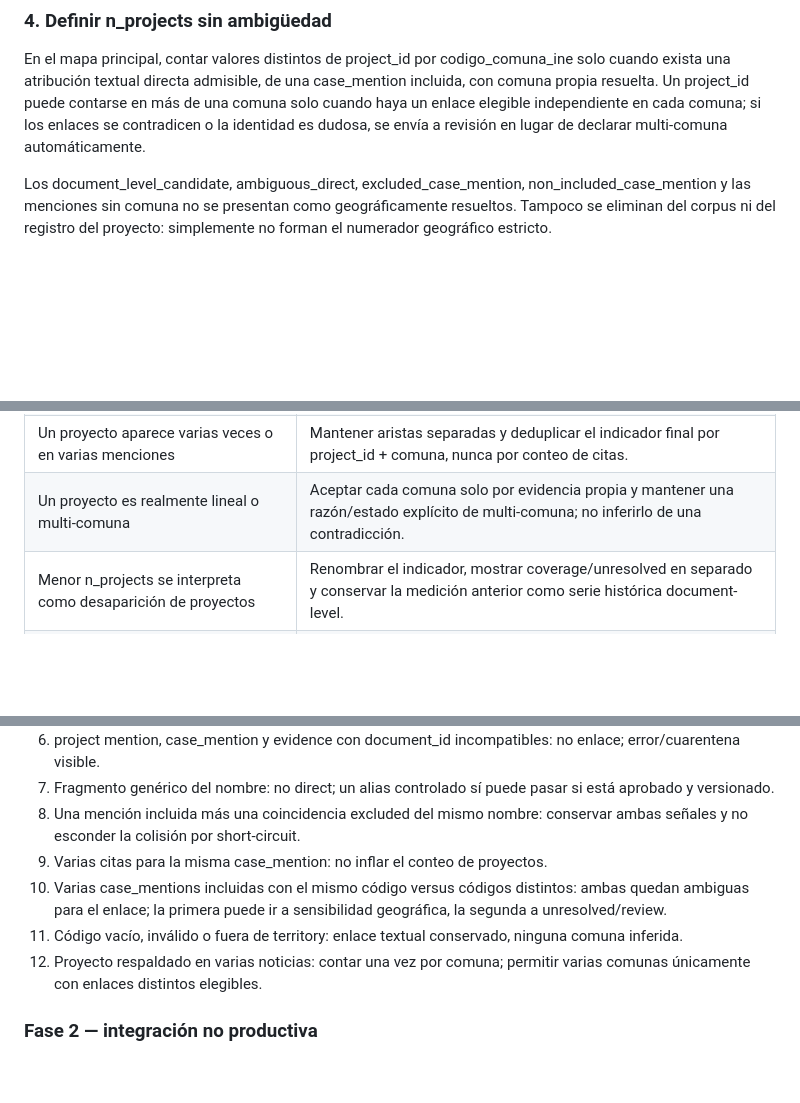
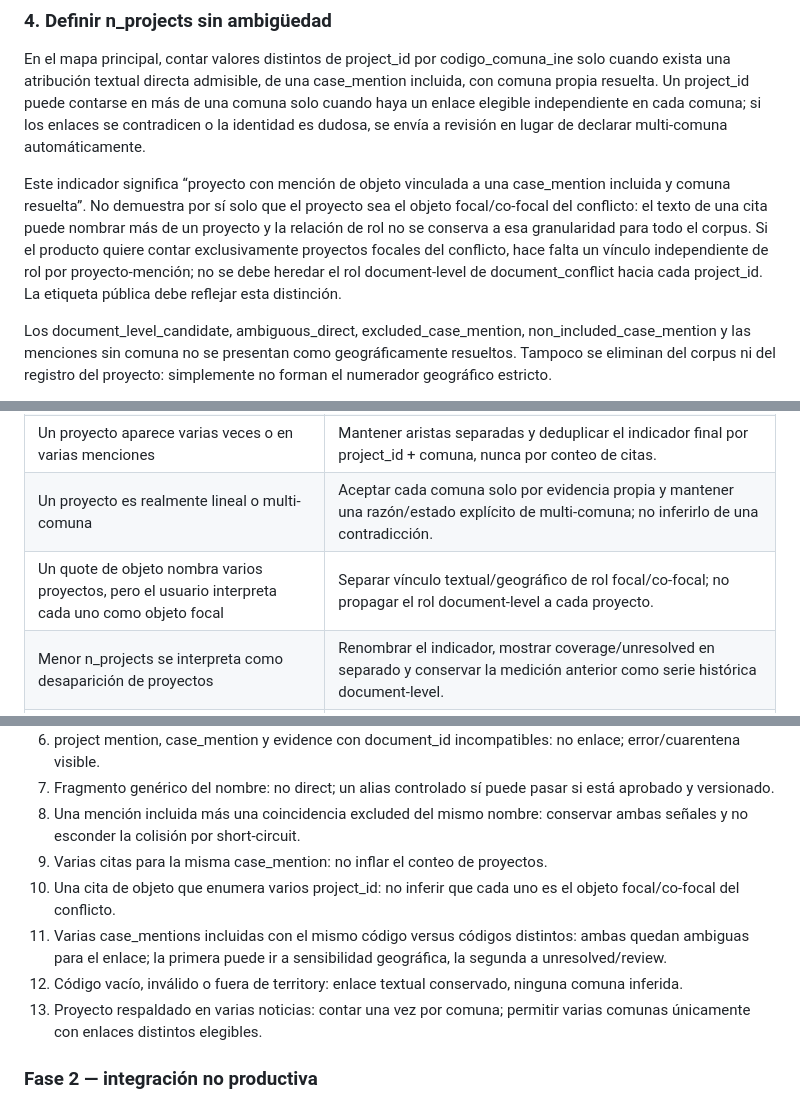
Before and after one commit to Linkhero10/consultora-caso-inmobiliario-stgo, a Markdown page: audit/project_case_mention_geography_design_2026-09-23.md, 3 parts joined by grey strips. GitHub-like rendering; blank space fills up the shorter version.

Commit message:
Clarify project geography metric scope

```diff
--- a/audit/project_case_mention_geography_design_2026-09-23.md
+++ b/audit/project_case_mention_geography_design_2026-09-23.md
@@ -115,6 +115,8 @@ Los nombres son ilustrativos; el contrato final debe usar enums estables y exhau
 
 En el mapa principal, contar valores distintos de project_id por codigo_comuna_ine solo cuando exista una atribución textual directa admisible, de una case_mention incluida, con comuna propia resuelta. Un project_id puede contarse en más de una comuna solo cuando haya un enlace elegible independiente en cada comuna; si los enlaces se contradicen o la identidad es dudosa, se envía a revisión en lugar de declarar multi-comuna automáticamente.
 
+Este indicador significa “proyecto con mención de objeto vinculada a una case_mention incluida y comuna resuelta”. No demuestra por sí solo que el proyecto sea el objeto focal/co-focal del conflicto: el texto de una cita puede nombrar más de un proyecto y la relación de rol no se conserva a esa granularidad para todo el corpus. Si el producto quiere contar exclusivamente proyectos focales del conflicto, hace falta un vínculo independiente de rol por proyecto-mención; no se debe heredar el rol document-level de document_conflict hacia cada project_id. La etiqueta pública debe reflejar esta distinción.
+
 Los document_level_candidate, ambiguous_direct, excluded_case_mention, non_included_case_mention y las menciones sin comuna no se presentan como geográficamente resueltos. Tampoco se eliminan del corpus ni del registro del proyecto: simplemente no forman el numerador geográfico estricto.
 
 La UI debe llamar al indicador algo como “proyectos con atribución textual directa a una comuna” y explicar que las citas se validan como texto literal. No debe decir “ubicación real verificada”. Para que el usuario vea la cobertura, el panel de detalle puede mostrar por separado cuántos proyectos o pares quedan sin atribución; no los suma a ninguna comuna.
@@ -159,6 +161,7 @@ No incluye:
 | Evidencia pertenece a otro documento o mención | Validar los tres document_id de project mention, case_mention y evidence antes de emitir una arista; abortar o poner en cuarentena la fila inconsistente. |
 | Un proyecto aparece varias veces o en varias menciones | Mantener aristas separadas y deduplicar el indicador final por project_id + comuna, nunca por conteo de citas. |
 | Un proyecto es realmente lineal o multi-comuna | Aceptar cada comuna solo por evidencia propia y mantener una razón/estado explícito de multi-comuna; no inferirlo de una contradicción. |
+| Un quote de objeto nombra varios proyectos, pero el usuario interpreta cada uno como objeto focal | Separar vínculo textual/geográfico de rol focal/co-focal; no propagar el rol document-level a cada proyecto. |
 | Menor n_projects se interpreta como desaparición de proyectos | Renombrar el indicador, mostrar coverage/unresolved en separado y conservar la medición anterior como serie histórica document-level. |
 | Cambio de lógica y comparación sobre la misma muestra usada para diseñarlo | Congelar reglas antes de una revisión ciega nueva; separar muestra de diseño, muestra de validación y stress sample. |
 | Deriva de fuente o de algoritmo | Hashes obligatorios del warehouse, código del linker, configuración y sidecar; abortar la comparación si cambian sin regenerar el baseline. |
@@ -182,9 +185,10 @@ Cubrir al menos:
 7. Fragmento genérico del nombre: no direct; un alias controlado sí puede pasar si está aprobado y versionado.
 8. Una mención incluida más una coincidencia excluded del mismo nombre: conservar ambas señales y no esconder la colisión por short-circuit.
 9. Varias citas para la misma case_mention: no inflar el conteo de proyectos.
-10. Varias case_mentions incluidas con el mismo código versus códigos distintos: ambas quedan ambiguas para el enlace; la primera puede ir a sensibilidad geográfica, la segunda a unresolved/review.
-11. Código vacío, inválido o fuera de territory: enlace textual conservado, ninguna comuna inferida.
-12. Proyecto respaldado en varias noticias: contar una vez por comuna; permitir varias comunas únicamente con enlaces distintos elegibles.
+10. Una cita de objeto que enumera varios project_id: no inferir que cada uno es el objeto focal/co-focal del conflicto.
+11. Varias case_mentions incluidas con el mismo código versus códigos distintos: ambas quedan ambiguas para el enlace; la primera puede ir a sensibilidad geográfica, la segunda a unresolved/review.
+12. Código vacío, inválido o fuera de territory: enlace textual conservado, ninguna comuna inferida.
+13. Proyecto respaldado en varias noticias: contar una vez por comuna; permitir varias comunas únicamente con enlaces distintos elegibles.
 
 ### Fase 2 — integración no productiva
 
```
